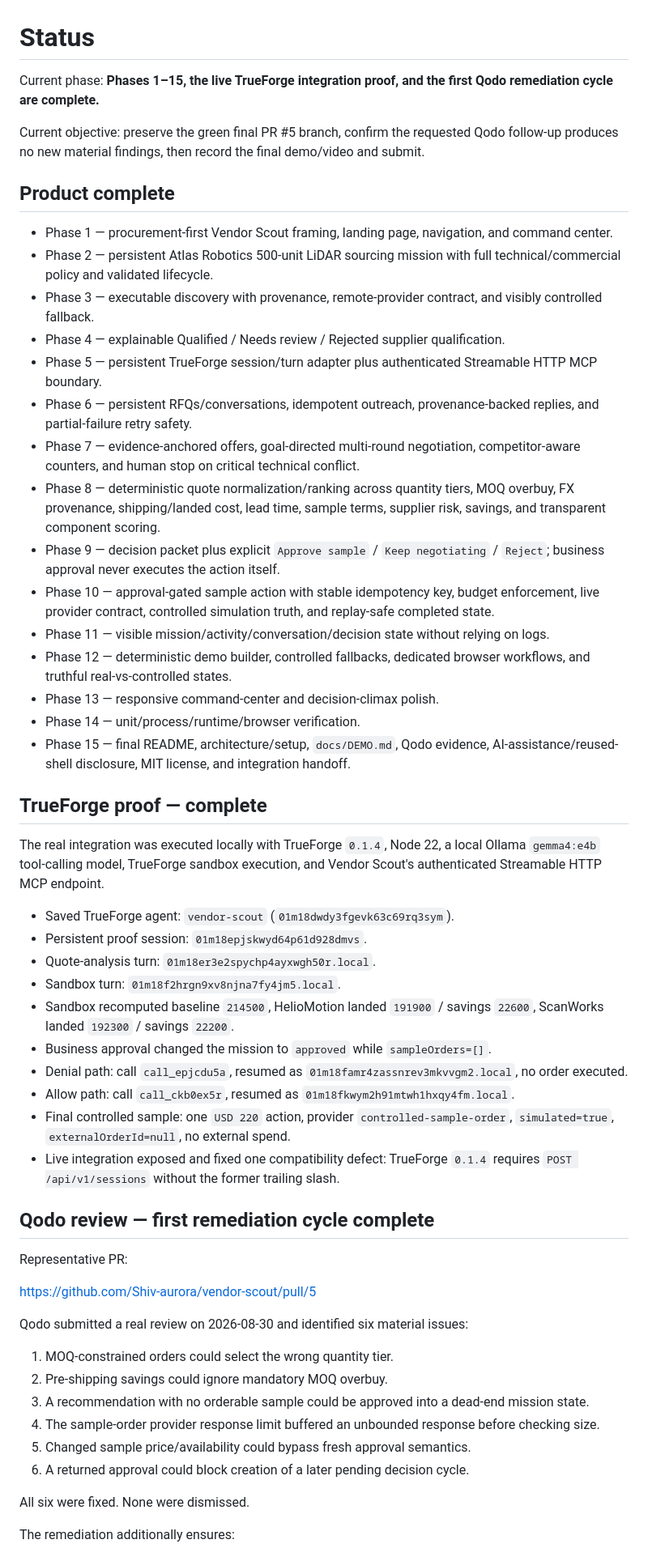
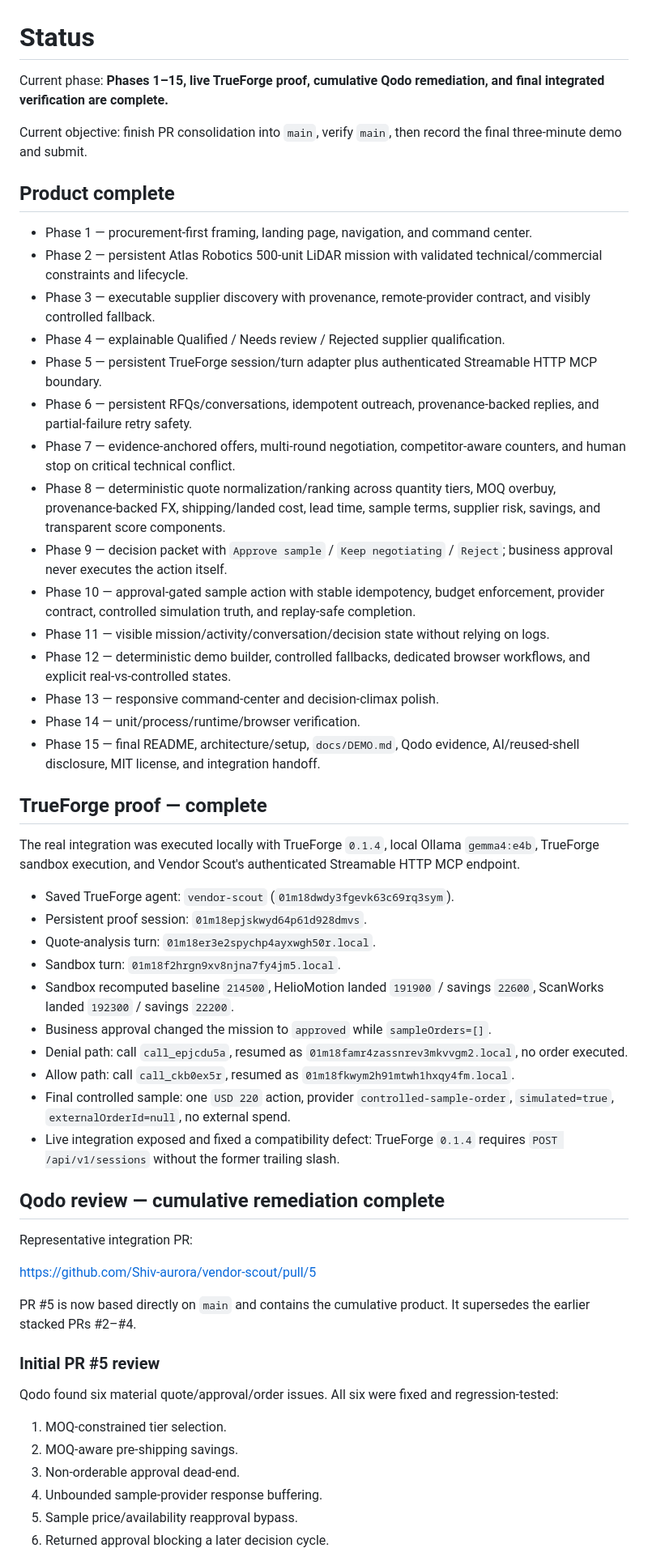
Before and after one commit to Shiv-aurora/vendor-scout, a Markdown page: docs/STATUS.md, the part around one of its changes. Shown at 81% size. GitHub-like rendering.

```diff
--- a/docs/STATUS.md
+++ b/docs/STATUS.md
@@ -1,30 +1,30 @@
 # Status
 
-Current phase: **Phases 1–15, the live TrueForge integration proof, and the first Qodo remediation cycle are complete.**
+Current phase: **Phases 1–15, live TrueForge proof, cumulative Qodo remediation, and final integrated verification are complete.**
 
-Current objective: preserve the green final PR #5 branch, confirm the requested Qodo follow-up produces no new material findings, then record the final demo/video and submit.
+Current objective: finish PR consolidation into `main`, verify `main`, then record the final three-minute demo and submit.
 
 ## Product complete
 
-- Phase 1 — procurement-first Vendor Scout framing, landing page, navigation, and command center.
-- Phase 2 — persistent Atlas Robotics 500-unit LiDAR sourcing mission with full technical/commercial policy and validated lifecycle.
-- Phase 3 — executable discovery with provenance, remote-provider contract, and visibly controlled fallback.
+- Phase 1 — procurement-first framing, landing page, navigation, and command center.
+- Phase 2 — persistent Atlas Robotics 500-unit LiDAR mission with validated technical/commercial constraints and lifecycle.
+- Phase 3 — executable supplier discovery with provenance, remote-provider contract, and visibly controlled fallback.
 - Phase 4 — explainable Qualified / Needs review / Rejected supplier qualification.
 - Phase 5 — persistent TrueForge session/turn adapter plus authenticated Streamable HTTP MCP boundary.
 - Phase 6 — persistent RFQs/conversations, idempotent outreach, provenance-backed replies, and partial-failure retry safety.
-- Phase 7 — evidence-anchored offers, goal-directed multi-round negotiation, competitor-aware counters, and human stop on critical technical conflict.
-- Phase 8 — deterministic quote normalization/ranking across quantity tiers, MOQ overbuy, FX provenance, shipping/landed cost, lead time, sample terms, supplier risk, savings, and transparent component scoring.
-- Phase 9 — decision packet plus explicit `Approve sample` / `Keep negotiating` / `Reject`; business approval never executes the action itself.
-- Phase 10 — approval-gated sample action with stable idempotency key, budget enforcement, live provider contract, controlled simulation truth, and replay-safe completed state.
+- Phase 7 — evidence-anchored offers, multi-round negotiation, competitor-aware counters, and human stop on critical technical conflict.
+- Phase 8 — deterministic quote normalization/ranking across quantity tiers, MOQ overbuy, provenance-backed FX, shipping/landed cost, lead time, sample terms, supplier risk, savings, and transparent score components.
+- Phase 9 — decision packet with `Approve sample` / `Keep negotiating` / `Reject`; business approval never executes the action itself.
+- Phase 10 — approval-gated sample action with stable idempotency, budget enforcement, provider contract, controlled simulation truth, and replay-safe completion.
 - Phase 11 — visible mission/activity/conversation/decision state without relying on logs.
-- Phase 12 — deterministic demo builder, controlled fallbacks, dedicated browser workflows, and truthful real-vs-controlled states.
+- Phase 12 — deterministic demo builder, controlled fallbacks, dedicated browser workflows, and explicit real-vs-controlled states.
 - Phase 13 — responsive command-center and decision-climax polish.
 - Phase 14 — unit/process/runtime/browser verification.
-- Phase 15 — final README, architecture/setup, `docs/DEMO.md`, Qodo evidence, AI-assistance/reused-shell disclosure, MIT license, and integration handoff.
+- Phase 15 — final README, architecture/setup, `docs/DEMO.md`, Qodo evidence, AI/reused-shell disclosure, MIT license, and integration handoff.
 
 ## TrueForge proof — complete
 
-The real integration was executed locally with TrueForge `0.1.4`, Node 22, a local Ollama `gemma4:e4b` tool-calling model, TrueForge sandbox execution, and Vendor Scout's authenticated Streamable HTTP MCP endpoint.
+The real integration was executed locally with TrueForge `0.1.4`, local Ollama `gemma4:e4b`, TrueForge sandbox execution, and Vendor Scout's authenticated Streamable HTTP MCP endpoint.
 
 - Saved TrueForge agent: `vendor-scout` (`01m18dwdy3fgevk63c69rq3sym`).
 - Persistent proof session: `01m18epjskwyd64p61d928dmvs`.
@@ -35,24 +35,24 @@ The real integration was executed locally with TrueForge `0.1.4`, Node 22, a loc
 - Denial path: call `call_epjcdu5a`, resumed as `01m18famr4zassnrev3mkvvgm2.local`, no order executed.
 - Allow path: call `call_ckb0ex5r`, resumed as `01m18fkwym2h91mtwh1hxqy4fm.local`.
 - Final controlled sample: one `USD 220` action, provider `controlled-sample-order`, `simulated=true`, `externalOrderId=null`, no external spend.
-- Live integration exposed and fixed one compatibility defect: TrueForge `0.1.4` requires `POST /api/v1/sessions` without the former trailing slash.
+- Live integration exposed and fixed a compatibility defect: TrueForge `0.1.4` requires `POST /api/v1/sessions` without the former trailing slash.
 
-## Qodo review — first remediation cycle complete
+## Qodo review — cumulative remediation complete
 
-Representative PR:
+Representative integration PR:
 
 <https://github.com/Shiv-aurora/vendor-scout/pull/5>
 
-Qodo submitted a real review on 2026-08-30 and identified six material issues:
+PR #5 is now based directly on `main` and contains the cumulative product. It supersedes the earlier stacked PRs #2–#4.
 
-1. MOQ-constrained orders could select the wrong quantity tier.
-2. Pre-shipping savings could ignore mandatory MOQ overbuy.
-3. A recommendation with no orderable sample could be approved into a dead-end mission state.
-4. The sample-order provider response limit buffered an unbounded response before checking size.
-5. Changed sample price/availability could bypass fresh approval semantics.
-6. A returned approval could block creation of a later pending decision cycle.
+### Initial PR #5 review
 
-All six were fixed. None were dismissed.
+Qodo found six material quote/approval/order issues. All six were fixed and regression-tested:
 
-The remediation additionally ensures:
+1. MOQ-constrained tier selection.
+2. MOQ-aware pre-shipping savings.
+3. Non-orderable approval dead-end.
+4. Unbounded sample-provider response buffering.
+5. Sample price/availability reapproval bypass.
+6. Returned approval blocking a later decision cycle.
 
```
Also changed, not shown: other parts of docs/STATUS.md (+66 -45 lines).
